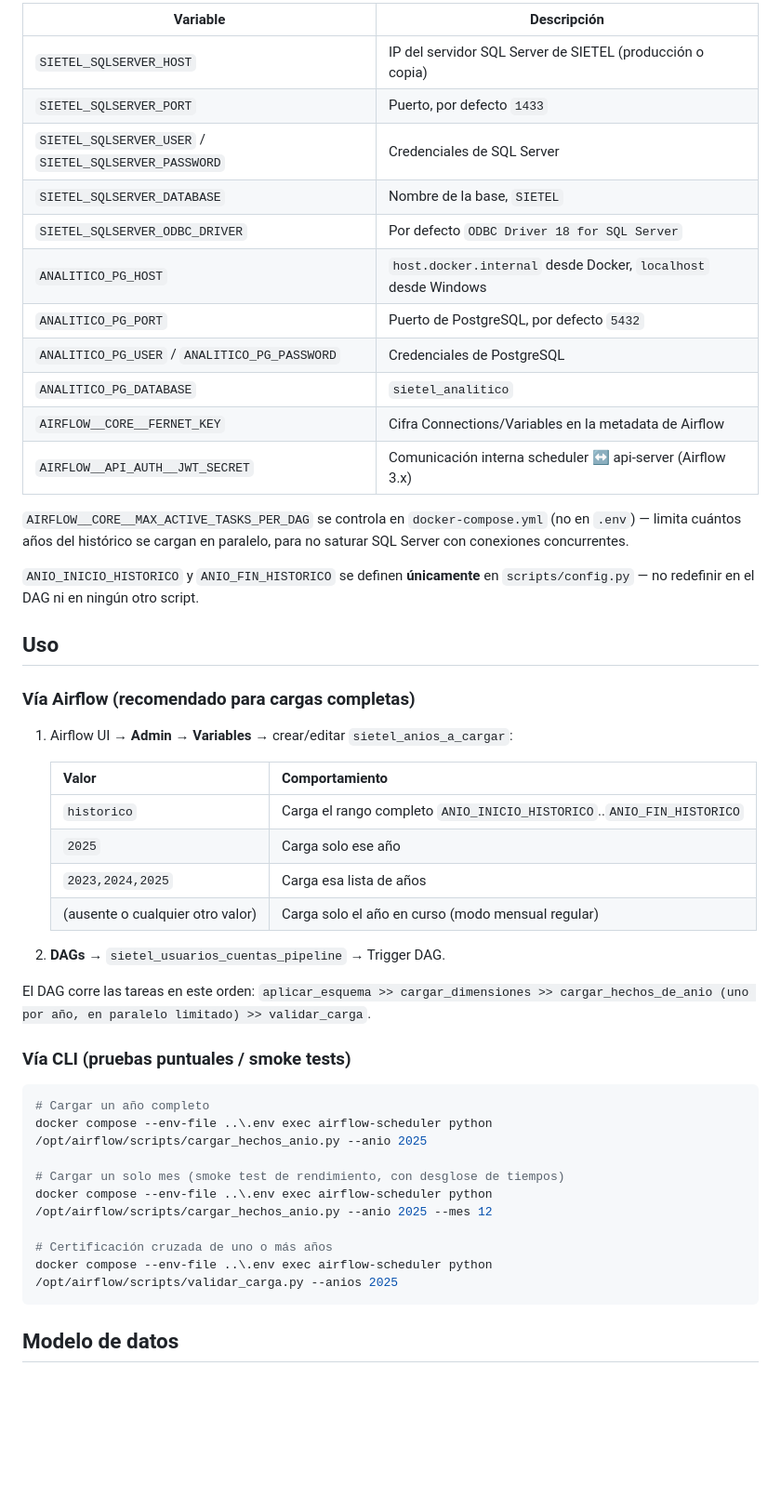
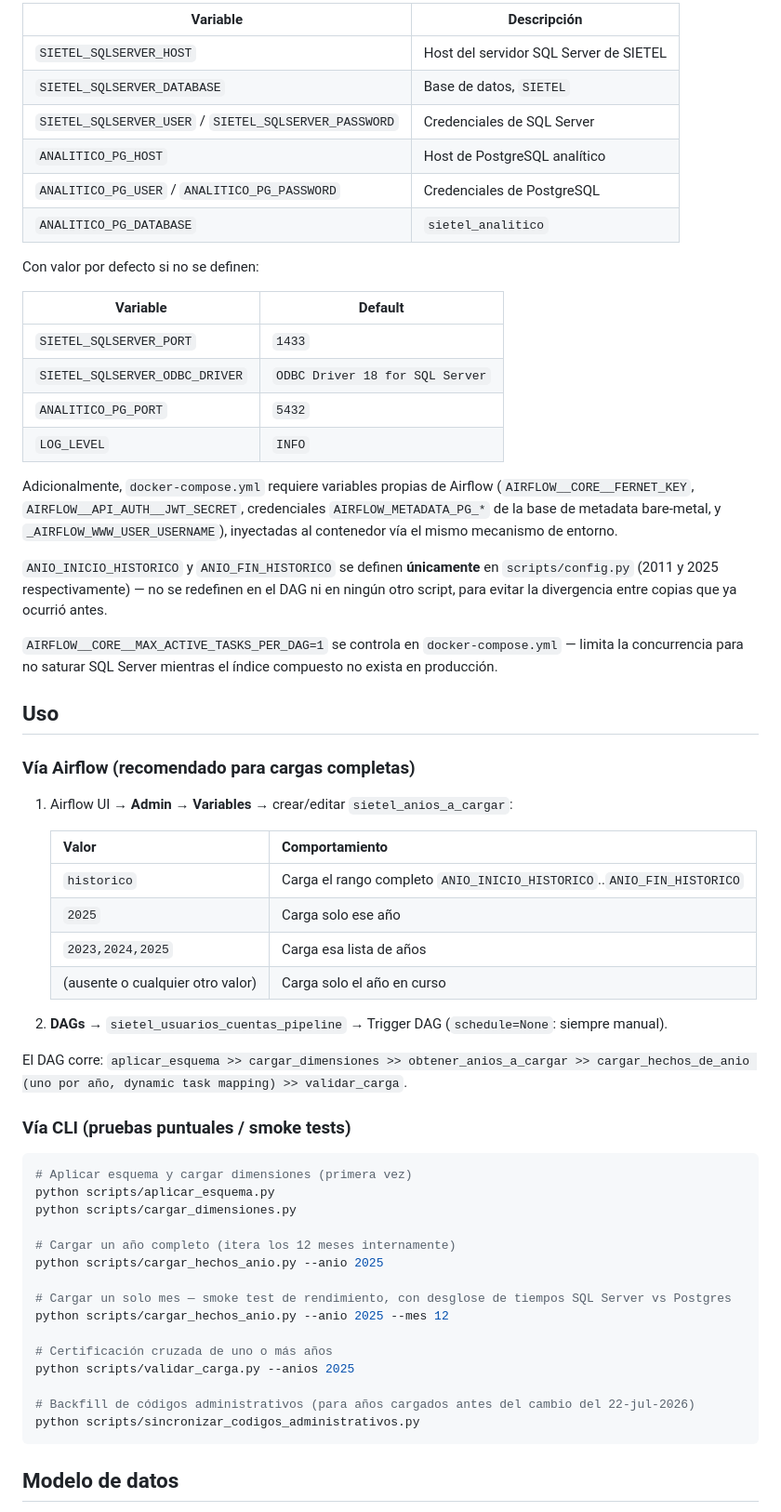
Before and after one commit to Zerausir/sietel_pipeline, a Markdown page: README.md, the part around one of its changes. Shown at 93% size. GitHub-like rendering; blank space fills up the shorter version.

````diff
--- a/README.md
+++ b/README.md
@@ -174,24 +136,32 @@ Variables de entorno (`.env`), inyectadas a los contenedores de Airflow vía
 
-| Variable                                              | Descripción                                                    |
-|-------------------------------------------------------|----------------------------------------------------------------|
-| `SIETEL_SQLSERVER_HOST`                               | IP del servidor SQL Server de SIETEL (producción o copia)      |
-| `SIETEL_SQLSERVER_PORT`                               | Puerto, por defecto `1433`                                     |
-| `SIETEL_SQLSERVER_USER` / `SIETEL_SQLSERVER_PASSWORD` | Credenciales de SQL Server                                     |
-| `SIETEL_SQLSERVER_DATABASE`                           | Nombre de la base, `SIETEL`                                    |
-| `SIETEL_SQLSERVER_ODBC_DRIVER`                        | Por defecto `ODBC Driver 18 for SQL Server`                    |
-| `ANALITICO_PG_HOST`                                   | `host.docker.internal` desde Docker, `localhost` desde Windows |
-| `ANALITICO_PG_PORT`                                   | Puerto de PostgreSQL, por defecto `5432`                       |
-| `ANALITICO_PG_USER` / `ANALITICO_PG_PASSWORD`         | Credenciales de PostgreSQL                                     |
-| `ANALITICO_PG_DATABASE`                               | `sietel_analitico`                                             |
-| `AIRFLOW__CORE__FERNET_KEY`                           | Cifra Connections/Variables en la metadata de Airflow          |
-| `AIRFLOW__API_AUTH__JWT_SECRET`                       | Comunicación interna scheduler ↔ api-server (Airflow 3.x)      |
+| Variable                                              | Descripción                            |
+|-------------------------------------------------------|----------------------------------------|
+| `SIETEL_SQLSERVER_HOST`                               | Host del servidor SQL Server de SIETEL |
+| `SIETEL_SQLSERVER_DATABASE`                           | Base de datos, `SIETEL`                |
+| `SIETEL_SQLSERVER_USER` / `SIETEL_SQLSERVER_PASSWORD` | Credenciales de SQL Server             |
+| `ANALITICO_PG_HOST`                                   | Host de PostgreSQL analítico           |
+| `ANALITICO_PG_USER` / `ANALITICO_PG_PASSWORD`         | Credenciales de PostgreSQL             |
+| `ANALITICO_PG_DATABASE`                               | `sietel_analitico`                     |
 
-`AIRFLOW__CORE__MAX_ACTIVE_TASKS_PER_DAG` se controla en
-`docker-compose.yml` (no en `.env`) — limita cuántos años del histórico se cargan en paralelo, para no saturar SQL
-Server con conexiones concurrentes.
+Con valor por defecto si no se definen:
 
-`ANIO_INICIO_HISTORICO` y `ANIO_FIN_HISTORICO` se definen **únicamente** en
-`scripts/config.py` — no redefinir en el DAG ni en ningún otro script.
+| Variable                       | Default                         |
+|--------------------------------|---------------------------------|
+| `SIETEL_SQLSERVER_PORT`        | `1433`                          |
+| `SIETEL_SQLSERVER_ODBC_DRIVER` | `ODBC Driver 18 for SQL Server` |
+| `ANALITICO_PG_PORT`            | `5432`                          |
+| `LOG_LEVEL`                    | `INFO`                          |
+
+Adicionalmente, `docker-compose.yml` requiere variables propias de Airflow (`AIRFLOW__CORE__FERNET_KEY`,
+`AIRFLOW__API_AUTH__JWT_SECRET`, credenciales `AIRFLOW_METADATA_PG_*` de la base de metadata bare-metal, y
+`_AIRFLOW_WWW_USER_USERNAME`), inyectadas al contenedor vía el mismo mecanismo de entorno.
+
+`ANIO_INICIO_HISTORICO` y `ANIO_FIN_HISTORICO` se definen **únicamente** en `scripts/config.py` (2011 y 2025
+respectivamente) — no se redefinen en el DAG ni en ningún otro script, para evitar la divergencia entre copias que ya
+ocurrió antes.
+
+`AIRFLOW__CORE__MAX_ACTIVE_TASKS_PER_DAG=1` se controla en `docker-compose.yml` — limita la concurrencia para no saturar
+SQL Server mientras el índice compuesto no exista en producción.
 
 ## Uso
 
@@ -204,24 +174,31 @@ Server con conexiones concurrentes.
    | `historico` | Carga el rango completo `ANIO_INICIO_HISTORICO`..`ANIO_FIN_HISTORICO` |
    | `2025` | Carga solo ese año |
    | `2023,2024,2025` | Carga esa lista de años |
-   | (ausente o cualquier otro valor) | Carga solo el año en curso (modo mensual regular) |
+   | (ausente o cualquier otro valor) | Carga solo el año en curso |
 
-2. **DAGs** → `sietel_usuarios_cuentas_pipeline` → Trigger DAG.
+2. **DAGs** → `sietel_usuarios_cuentas_pipeline` → Trigger DAG (`schedule=None`: siempre manual).
 
-El DAG corre las tareas en este orden:
-`aplicar_esquema >> cargar_dimensiones >> cargar_hechos_de_anio (uno por año, en paralelo limitado) >> validar_carga`.
+El DAG corre: `aplicar_esquema >> cargar_dimensiones >> obtener_anios_a_cargar >> cargar_hechos_de_anio (uno por año,
+dynamic task mapping) >> validar_carga`.
 
 ### Vía CLI (pruebas puntuales / smoke tests)
 
-```powershell
-# Cargar un año completo
-docker compose --env-file ..\.env exec airflow-scheduler python /opt/airflow/scripts/cargar_hechos_anio.py --anio 2025
+```bash
+# Aplicar esquema y cargar dimensiones (primera vez)
+python scripts/aplicar_esquema.py
+python scripts/cargar_dimensiones.py
 
-# Cargar un solo mes (smoke test de rendimiento, con desglose de tiempos)
-docker compose --env-file ..\.env exec airflow-scheduler python /opt/airflow/scripts/cargar_hechos_anio.py --anio 2025 --mes 12
+# Cargar un año completo (itera los 12 meses internamente)
+python scripts/cargar_hechos_anio.py --anio 2025
+
+# Cargar un solo mes — smoke test de rendimiento, con desglose de tiempos SQL Server vs Postgres
+python scripts/cargar_hechos_anio.py --anio 2025 --mes 12
 
 # Certificación cruzada de uno o más años
-docker compose --env-file ..\.env exec airflow-scheduler python /opt/airflow/scripts/validar_carga.py --anios 2025
+python scripts/validar_carga.py --anios 2025
+
+# Backfill de códigos administrativos (para años cargados antes del cambio del 22-jul-2026)
+python scripts/sincronizar_codigos_administrativos.py
 ```
 
 ## Modelo de datos
````
Also changed, not shown: other parts of README.md (+139 -135 lines).
